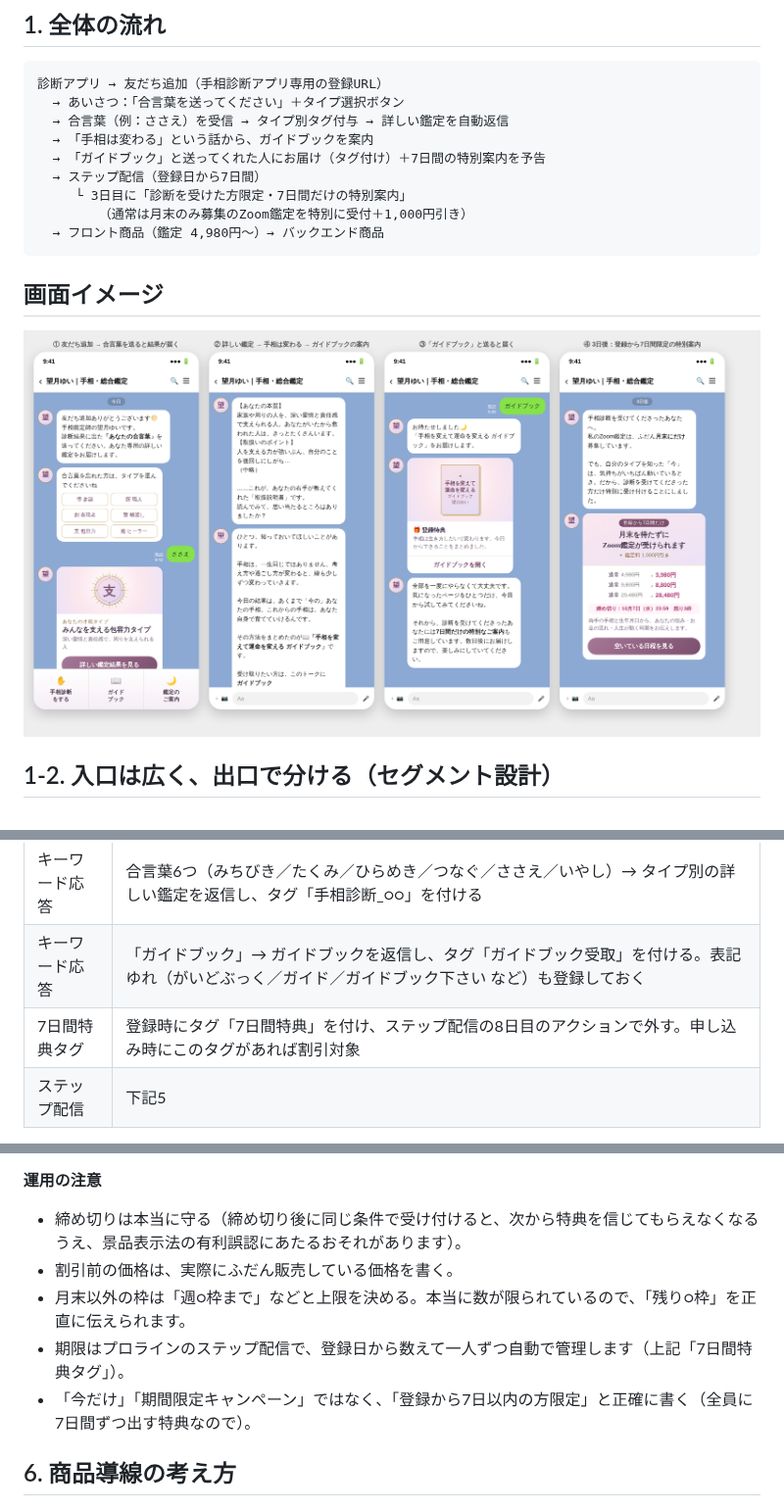
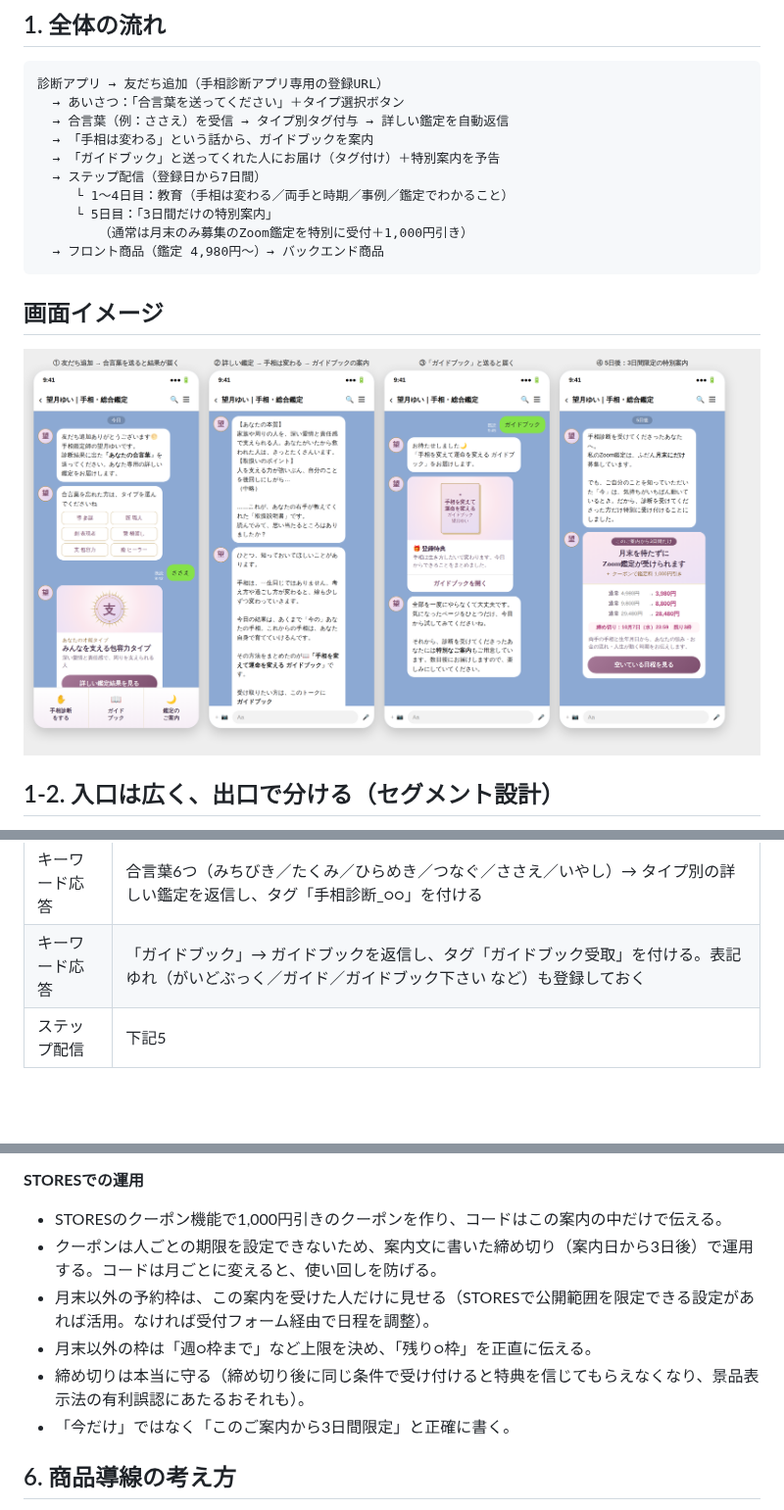
Before and after one commit to Yp465-ck/tesou-kantei-tool, a Markdown page: docs/LINE配信設計.md, 3 parts joined by grey strips. Shown at 98% size. Drawn GitHub-style; pictures changed too: docs/images/LINE画面イメージ.png; blank space fills up the shorter version.

````diff
--- a/docs/LINE配信設計.md
+++ b/docs/LINE配信設計.md
@@ -7,9 +7,10 @@
   → あいさつ：「合言葉を送ってください」＋タイプ選択ボタン
   → 合言葉（例：ささえ）を受信 → タイプ別タグ付与 → 詳しい鑑定を自動返信
   → 「手相は変わる」という話から、ガイドブックを案内
-  → 「ガイドブック」と送ってくれた人にお届け（タグ付け）＋7日間の特別案内を予告
+  → 「ガイドブック」と送ってくれた人にお届け（タグ付け）＋特別案内を予告
   → ステップ配信（登録日から7日間）
-     └ 3日目に「診断を受けた方限定・7日間だけの特別案内」
+     └ 1〜4日目：教育（手相は変わる／両手と時期／事例／鑑定でわかること）
+     └ 5日目：「3日間だけの特別案内」
         （通常は月末のみ募集のZoom鑑定を特別に受付＋1,000円引き）
   → フロント商品（鑑定 4,980円〜）→ バックエンド商品
 ```
@@ -42,7 +43,6 @@
 | あいさつメッセージ | 下記3の文面。タイプの合言葉を打てない人のために、6タイプのボタンも付ける（ボタン応答でタグ付け） |
 | キーワード応答 | 合言葉6つ（みちびき／たくみ／ひらめき／つなぐ／ささえ／いやし）→ タイプ別の詳しい鑑定を返信し、タグ「手相診断_○○」を付ける |
 | キーワード応答 | 「ガイドブック」→ ガイドブックを返信し、タグ「ガイドブック受取」を付ける。表記ゆれ（がいどぶっく／ガイド／ガイドブック下さい など）も登録しておく |
-| 7日間特典タグ | 登録時にタグ「7日間特典」を付け、ステップ配信の8日目のアクションで外す。申し込み時にこのタグがあれば割引対象 |
 | ステップ配信 | 下記5 |
 
 ※ 合言葉を送る前にブロックされる人を減らすため、あいさつから1時間後に「合言葉を送ると詳しい鑑定が届きます」とリマインドを1通入れる。
@@ -231,11 +232,12 @@
 > ※ 枠には限りがあります
 
-**運用の注意**
-- 締め切りは本当に守る（締め切り後に同じ条件で受け付けると、次から特典を信じてもらえなくなるうえ、景品表示法の有利誤認にあたるおそれがあります）。
-- 割引前の価格は、実際にふだん販売している価格を書く。
-- 月末以外の枠は「週○枠まで」などと上限を決める。本当に数が限られているので、「残り○枠」を正直に伝えられます。
-- 期限はプロラインのステップ配信で、登録日から数えて一人ずつ自動で管理します（上記「7日間特典タグ」）。
-- 「今だけ」「期間限定キャンペーン」ではなく、「登録から7日以内の方限定」と正確に書く（全員に7日間ずつ出す特典なので）。
+**STORESでの運用**
+- STORESのクーポン機能で1,000円引きのクーポンを作り、コードはこの案内の中だけで伝える。
+- クーポンは人ごとの期限を設定できないため、案内文に書いた締め切り（案内日から3日後）で運用する。コードは月ごとに変えると、使い回しを防げる。
+- 月末以外の予約枠は、この案内を受けた人だけに見せる（STORESで公開範囲を限定できる設定があれば活用。なければ受付フォーム経由で日程を調整）。
+- 月末以外の枠は「週○枠まで」など上限を決め、「残り○枠」を正直に伝える。
+- 締め切りは本当に守る（締め切り後に同じ条件で受け付けると特典を信じてもらえなくなり、景品表示法の有利誤認にあたるおそれも）。
+- 「今だけ」ではなく「このご案内から3日間限定」と正確に書く。
 
 ## 6. 商品導線の考え方
 
````
Also changed, not shown: other parts of docs/LINE配信設計.md (+18 -17 lines).
